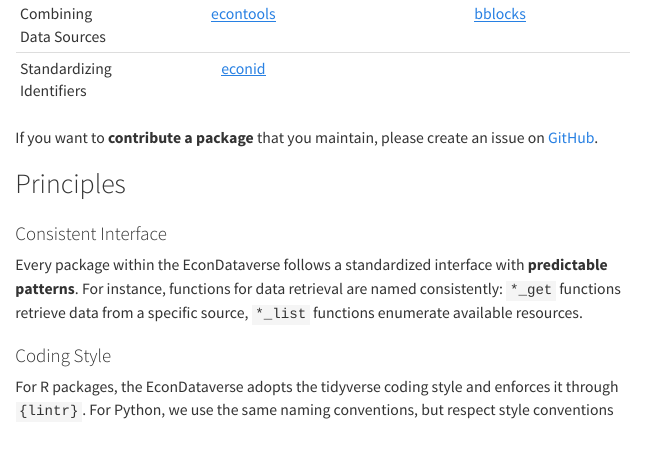
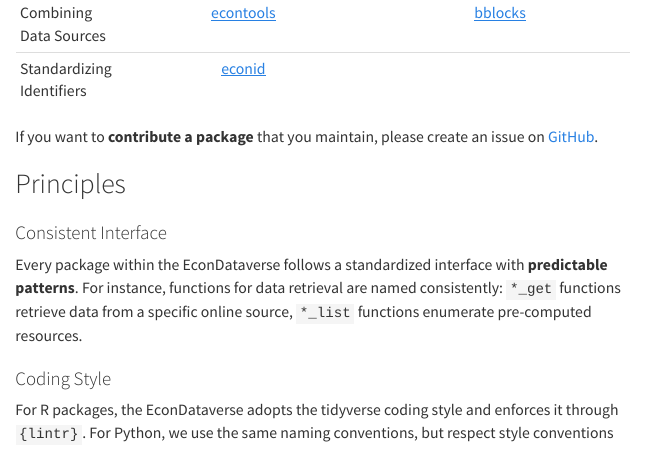
Before and after one commit to econdataverse/website, a Quarto document (index.qmd): the page in a window 1100 px wide, from 2640 px down before the commit and from 2650 px down after it, so that both start at the same text. Rendered offline with R 4.5, knitr and Pandoc in place of Quarto, with nearby package versions.

Commit message:
Update consistent interface

```diff
--- a/index.qmd
+++ b/index.qmd
@@ -57,7 +57,7 @@ If you want to **contribute a package** that you maintain, please create an issu
 
 ### Consistent Interface
 
-Every package within the EconDataverse follows a standardized interface with **predictable patterns**. For instance, functions for data retrieval are named consistently: `*_get` functions retrieve data from a specific source, `*_list` functions enumerate available resources.
+Every package within the EconDataverse follows a standardized interface with **predictable patterns**. For instance, functions for data retrieval are named consistently: `*_get` functions retrieve data from a specific online source, `*_list` functions enumerate pre-computed resources.
 
 ### Coding Style
 
```
Also changed, not shown: docs/search.json, 2 other files.
